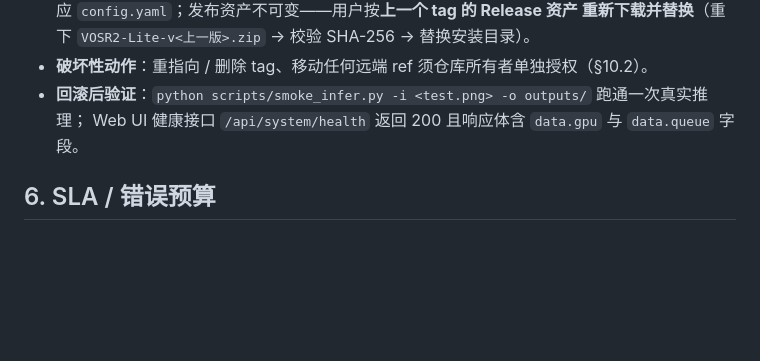
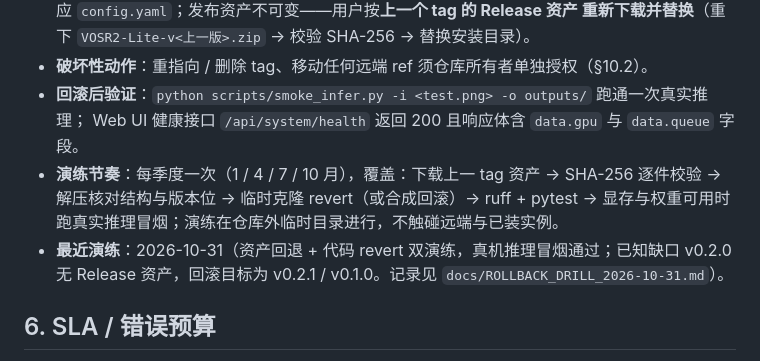
Before and after one commit to ReSerendipity/VOSR2-Lite, a Markdown page: docs/release-governance.md, the part around the change. GitHub-like rendering; blank space fills up the shorter version.

```diff
--- a/docs/release-governance.md
+++ b/docs/release-governance.md
@@ -74,6 +74,12 @@
 - **破坏性动作**：重指向 / 删除 tag、移动任何远端 ref 须仓库所有者单独授权（§10.2）。
 - **回滚后验证**：`python scripts/smoke_infer.py -i <test.png> -o outputs/` 跑通一次真实推理；
   Web UI 健康接口 `/api/system/health` 返回 200 且响应体含 `data.gpu` 与 `data.queue` 字段。
+- **演练节奏**：每季度一次（1 / 4 / 7 / 10 月），覆盖：下载上一 tag 资产 → SHA-256
+  逐件校验 → 解压核对结构与版本位 → 临时克隆 revert（或合成回滚）→ ruff + pytest →
+  显存与权重可用时跑真实推理冒烟；演练在仓库外临时目录进行，不触碰远端与已装实例。
+- **最近演练**：2026-10-31（资产回退 + 代码 revert 双演练，真机推理冒烟通过；已知缺口
+  v0.2.0 无 Release 资产，回滚目标为 v0.2.1 / v0.1.0。记录见
+  `docs/ROLLBACK_DRILL_2026-10-31.md`）。
 
 ## 6. SLA / 错误预算
 
```
Also changed, not shown: CHANGELOG.md (+5 -0 lines), docs/ROLLBACK_DRILL_2026-10-31.md (added, +151 -0 lines).
